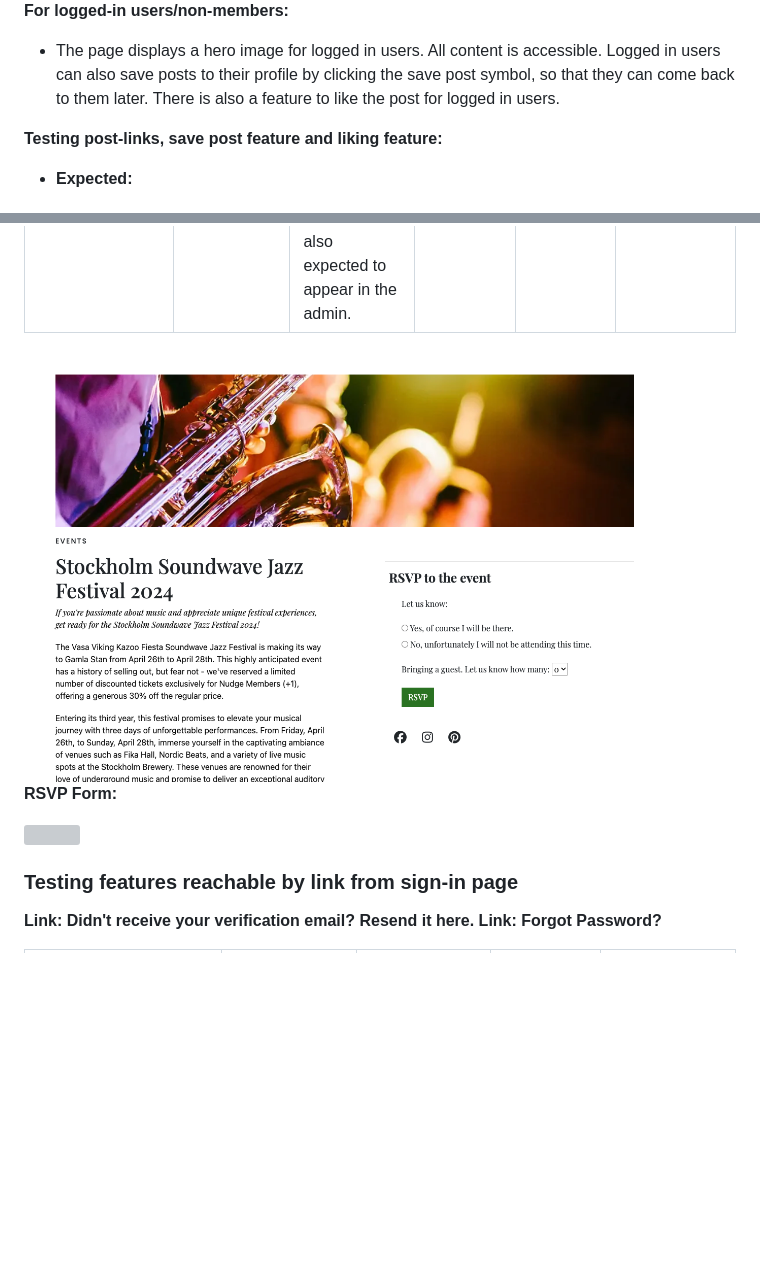
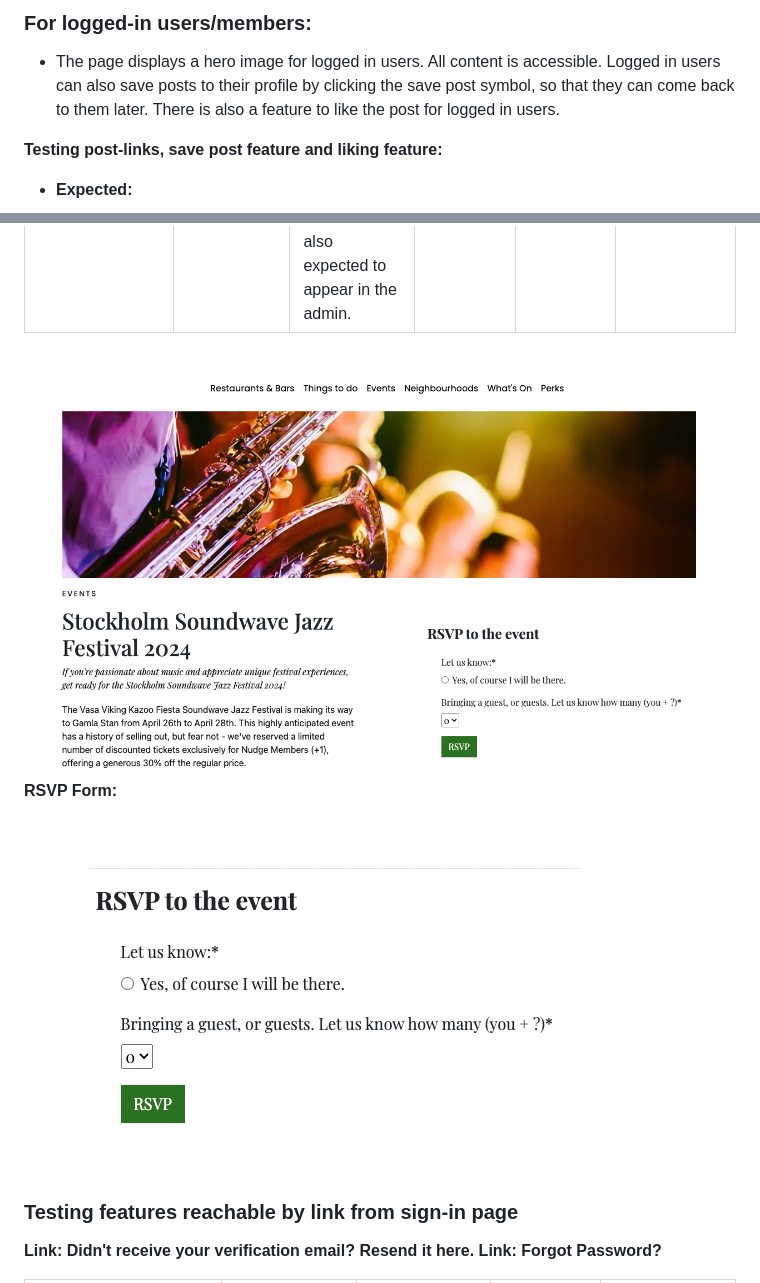
Before and after one commit to CeciliaSG/members-only, a Markdown page: README.md, 2 parts joined by grey strips. GitHub-like rendering; pictures changed too: resources_readme/events_detail.png (added), resources_readme/events_details_page.png (deleted), resources_readme/rsvp_event.png (added); blank space fills up the shorter version; grey boxes are pictures that could not be loaded.

Commit message:
Add and edit content in README

```diff
--- a/README.md
+++ b/README.md
@@ -309,6 +310,6 @@ This is a memberships site with the purpose of prividing members - people living
 
 
-**For logged-in users/non-members:**
+### For logged-in users/members:
 
 -	The page displays a hero image for logged in users. All content is accessible. Logged in users can also save posts to their profile by clicking the save post symbol, so that they can come back to them later. There is also a feature to like the post for logged in users.
 
@@ -448,12 +449,12 @@ Features visible to logged-out users:
 
 <br>
 
-<img src="resources_readme/events_details_page.png">
+<img src="resources_readme/events_detail.png">
 
 
 **RSVP Form:**<br>
 
-<img src="resources_readme/Skärmavbild 2024-05-03 kl. 00.10.59.png">
+<img src="resources_readme/rsvp_event.png">
 
 <br>
 
```
Also changed, not shown: other parts of README.md (+17 -16 lines), resources_readme/Skärmavbild 2024-05-03 kl. 00.10.59.png (deleted), resources_readme/Skärmavbild 2024-05-03 kl. 10.31.35.png (deleted), resources_readme/login_register_modal.png (added).
